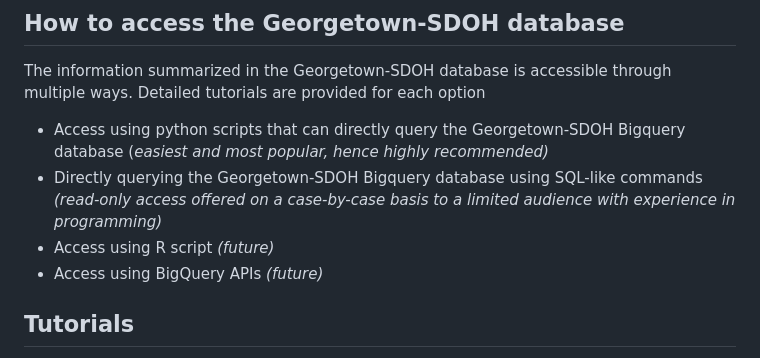
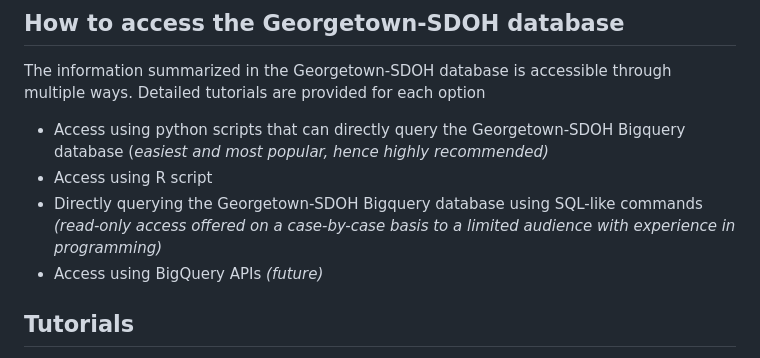
Before and after one commit to ICBI/Data.Bridge.Notebooks, a Markdown page: 01_Georgetown_SDOH.md, the part around the change. Rendered like a GitHub page.

```diff
--- a/01_Georgetown_SDOH.md
+++ b/01_Georgetown_SDOH.md
@@ -36,9 +36,11 @@ Detialed summaries of how each data source are provided in this mult-tab excel s
 
 ## How to access the Georgetown-SDOH database
 The information summarized in the Georgetown-SDOH database is accessible through multiple ways. Detailed tutorials are provided for each option
-* Access using python scripts that can directly query the Georgetown-SDOH Bigquery database (_easiest and most popular, hence highly recommended)_
-* Directly querying the Georgetown-SDOH Bigquery database using SQL-like commands _(read-only access offered on a case-by-case basis to a limited audience with experience in programming)_
-* Access using R script _(future)_
+* Access using python scripts that can directly query the Georgetown-SDOH Bigquery database
+(_easiest and most popular, hence highly recommended)_
+* Access using R script
+* Directly querying the Georgetown-SDOH Bigquery database using SQL-like commands
+_(read-only access offered on a case-by-case basis to a limited audience with experience in programming)_
 * Access using BigQuery APIs _(future)_
 
 ## Tutorials
```
